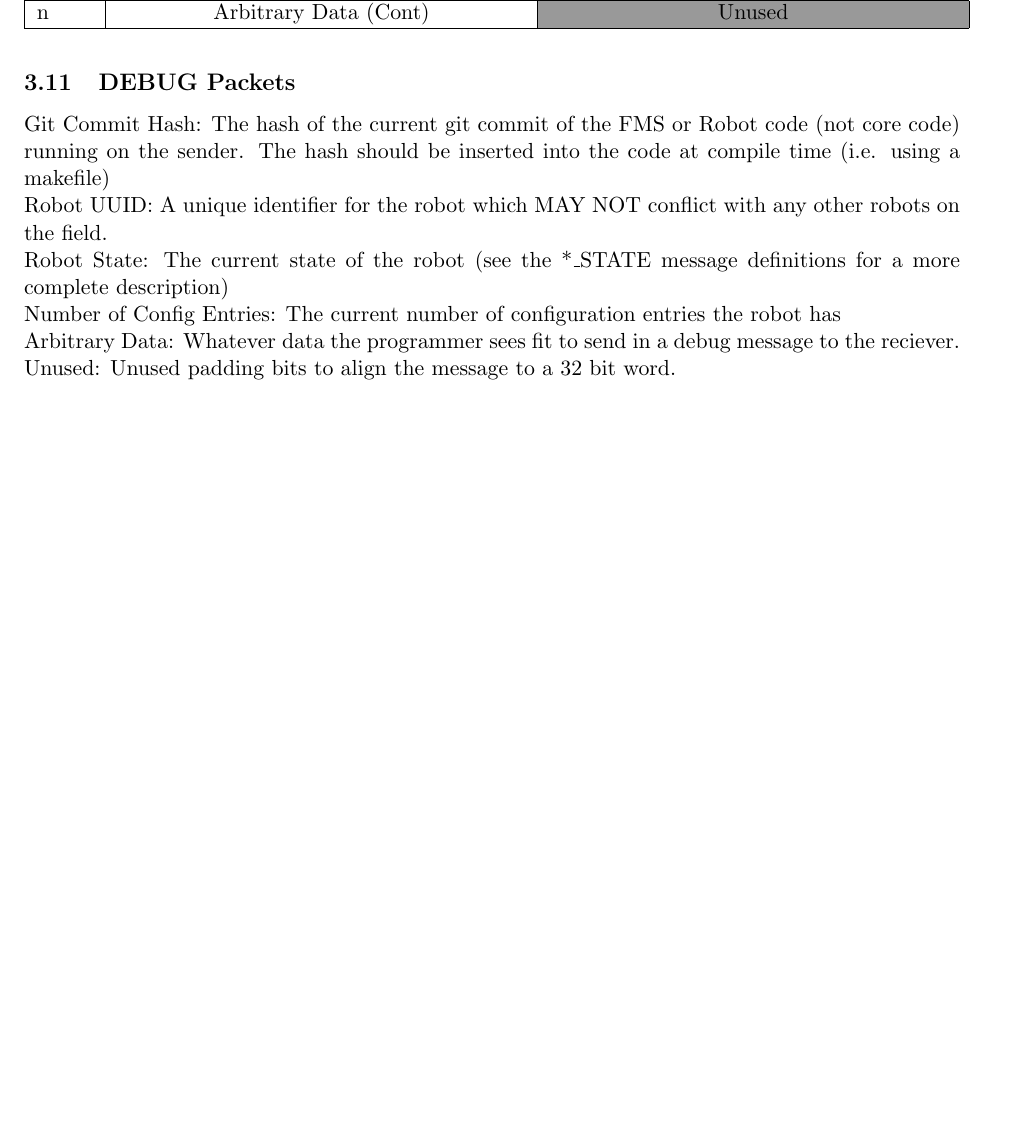
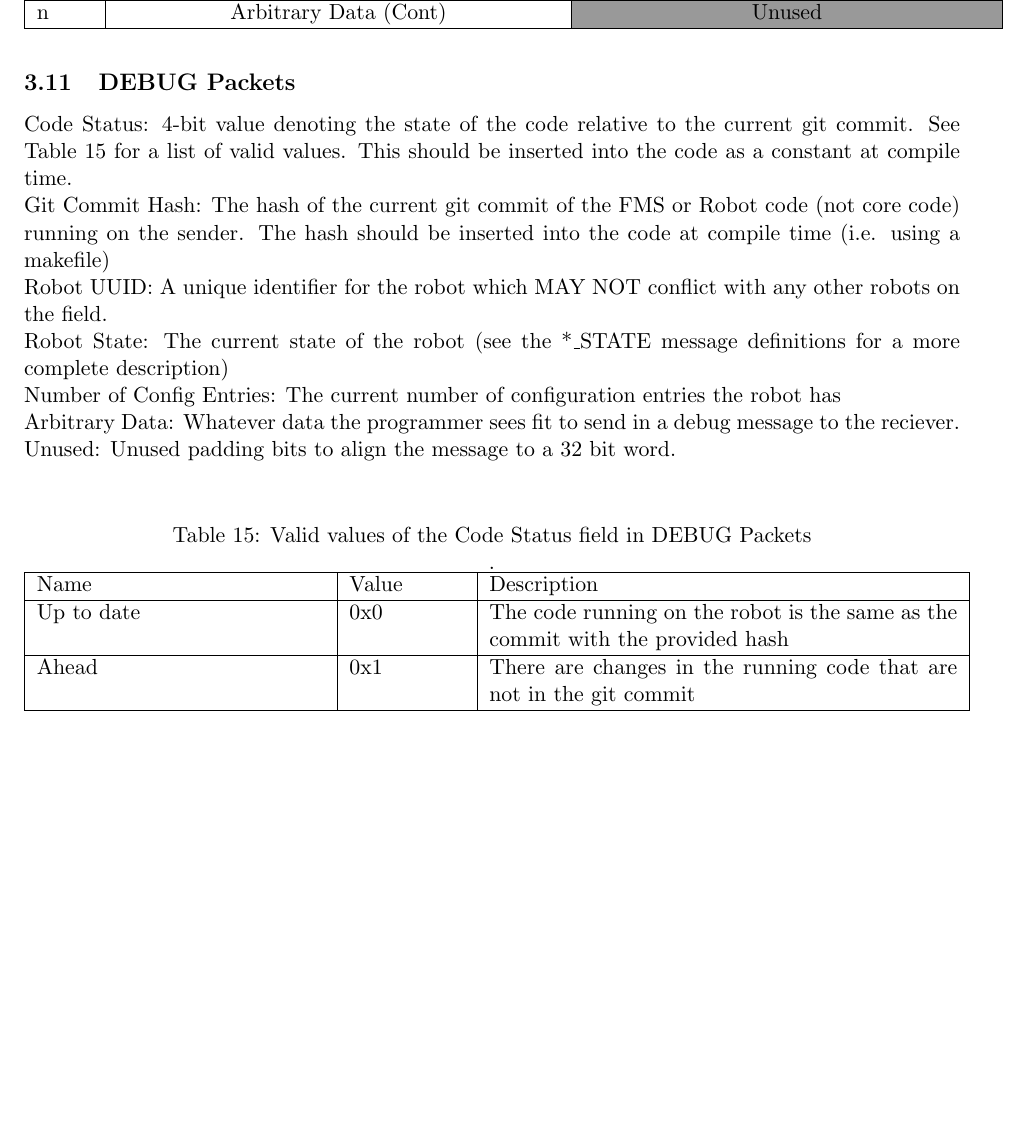
Before and after one commit to RITFIRSTRobotics/2020-core-code, a LaTeX document (doc/ControlProtocol/ControlProtocol.tex): part of page 8 of 10, cut so that both start at the same text, the shorter picture padded with empty space. Compiled offline with pdfLaTeX; a LaTeX package or settings file that is missing is left out.

Commit message:
Adds code status to Debug packets

```diff
--- a/doc/ControlProtocol/ControlProtocol.tex
+++ b/doc/ControlProtocol/ControlProtocol.tex
@@ -842,6 +843,8 @@ Table \ref{tab:updateStatusCodes} summarizes valid codes.
         \hline
     \end{tabular}
 \end{table}
+Code Status: 4-bit value denoting the state of the code relative to the current git commit.
+See Table \ref{tab:CodeStatus} for a list of valid values.  This should be inserted into the code as a constant at compile time.\\
 Git Commit Hash: The hash of the current git commit of the FMS or Robot code (not core code) running on the sender.
 The hash should be inserted into the code at compile time (i.e. using a makefile)\\
 Robot UUID: A unique identifier for the robot which MAY NOT conflict with any other robots on the field.\\
@@ -849,6 +852,21 @@ Robot State: The current state of the robot (see the *\_STATE message definition
 Number of Config Entries: The current number of configuration entries the robot has\\
 Arbitrary Data: Whatever data the programmer sees fit to send in a debug message to the reciever.\\
 Unused:  Unused padding bits to align the message to a 32 bit word.\\
+
+\begin{table}[h!]
+    \centering
+    \caption{Valid values of the Code Status field in DEBUG Packets}.
+    \label{tab:CodeStatus}
+    \begin{tabular}{|p{2in}|p{.8in}|p{3.25in}|}
+        \hline
+        Name & Value & Description \\
+        \hline
+        Up to date & 0x0 & The code running on the robot is the same as the commit with the provided hash \\
+        \hline
+        Ahead & 0x1 & There are changes in the running code that are not in the git commit\\
+        \hline
+    \end{tabular}
+\end{table}
 
 \clearpage
 
```
Also changed, not shown: doc/ControlProtocol/ControlProtocol.tex (7 more changed lines).
